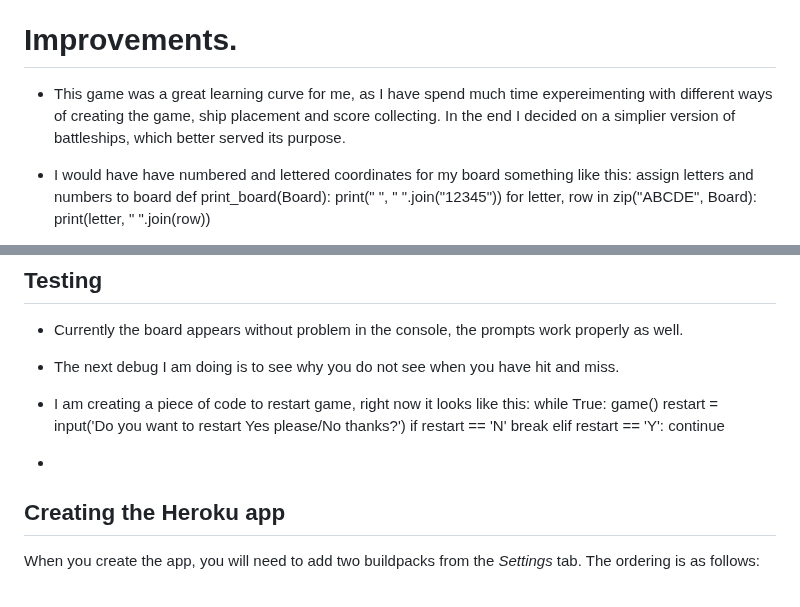
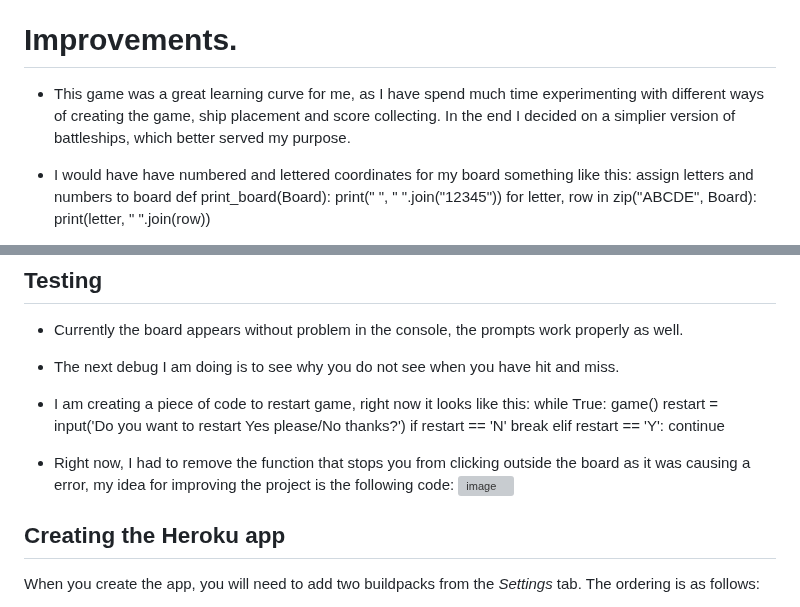
Before and after one commit to hnjw-png/battleships, a Markdown page: README.md, 2 parts joined by grey strips. Rendered like a GitHub page; grey boxes are pictures that could not be loaded.

Commit message:
add testing points

```diff
--- a/README.md
+++ b/README.md
@@ -37,7 +37,7 @@ The game will restart when there is a winner. You can continue, another game the
 
 # Improvements.
 
-* This game was a great learning curve for me, as I have spend much time expereimenting with different ways of creating the game, ship placement and score collecting. In the end I decided on a simplier version of battleships, which better served its purpose.
+* This game was a great learning curve for me, as I have spend much time experimenting with different ways of creating the game, ship placement and score collecting. In the end I decided on a simplier version of battleships, which better served my purpose.
 
 * I would have have numbered and lettered coordinates for my board something like this:
  assign letters and numbers to board
@@ -76,7 +76,9 @@ while True:
         elif restart == 'Y':
             continue
 
- *
+ * Right now, I had to remove the function that stops you from clicking outside the board as it was causing a error, my idea for improving the project is the following code:
+![image](https://user-images.githubusercontent.com/120515252/225852315-c3190bfa-6b60-4194-bb73-0db62f09caff.png)
+
 ## Creating the Heroku app
 
 When you create the app, you will need to add two buildpacks from the _Settings_ tab. The ordering is as follows:
```
